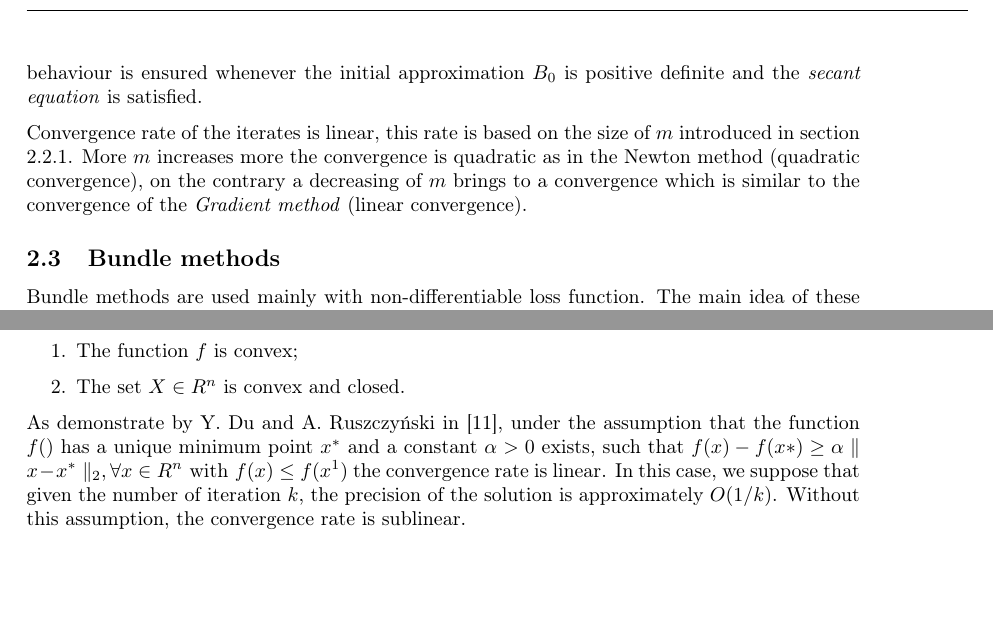
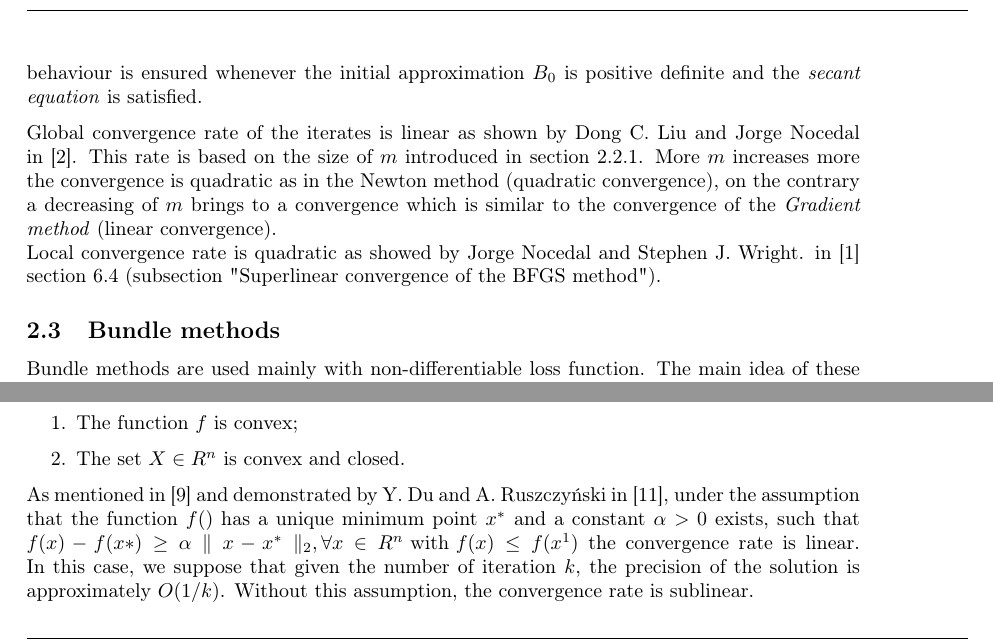
Before and after one commit to FraCorti/CMProject, a LaTeX paper (docs/report/relazione.tex, which reads docs/report/sez/method.tex): two parts of pages 9 and 10 of 13, joined at a grey line, cut so that both start at the same text, the shorter picture padded with empty space. Compiled offline with pdfLaTeX.

Commit message:
Update section 2.2.3

```diff
--- a/docs/report/sez/method.tex
+++ b/docs/report/sez/method.tex
@@ -243,7 +243,8 @@ my model can be trust inside a small ball $\tau^i$ created around the point wher
 But, as shown in \cite{numerical} section 6.1 (subsection "Properties of the BFGS method"),  $B_{k+1}$ will be positive definite whenever $H_{k}$ is positive definite. We need to respect the \textit{secant equation} sez. \ref{secant-equation} so the updating formula of $B_{k+1}$ is well defined and therefore $H_{k+1}$ is positive definite. This behaviour
 is ensured whenever the initial approximation $B_{0}$ is positive definite and the \textit{secant equation} is satisfied.
 
-Convergence rate of the iterates is linear, this rate is based on the size of $m$ introduced in section \ref{L-BFGS}. More $m$ increases more the convergence is quadratic as in the Newton method (quadratic convergence), on the contrary a decreasing of $m$ brings to a convergence which is similar to the convergence of the \textit{Gradient method} (linear convergence).
+Global convergence rate of the iterates is linear as shown by Dong C. Liu and Jorge Nocedal in \cite{PaperL-BFQS}. This rate is based on the size of $m$ introduced in section \ref{L-BFGS}. More $m$ increases more the convergence is quadratic as in the Newton method (quadratic convergence), on the contrary a decreasing of $m$ brings to a convergence which is similar to the convergence of the \textit{Gradient method} (linear convergence). \\
+Local convergence rate is quadratic as showed by Jorge Nocedal and Stephen J. Wright. in \cite{numerical} section 6.4 (subsection "Superlinear convergence of the BFGS method").
 
 
 \subsection{Bundle methods}
@@ -329,7 +330,7 @@ The convergence of the \textit{Bundle method} is guarantee under specific assump
 	\item The set $X \in R^n$ is convex and closed.
 \end{enumerate}
 
-As demonstrate by Y. Du and A. Ruszczyński in \cite{CBM}, under the assumption that the function $f()$ has a unique minimum point $x^*$ and a constant $\alpha>0$ exists, such that $f(x)-f(x*)\geq \alpha \parallel x-x^*\parallel_{2},\forall x \in R^n \textnormal{ with } f(x)\leq f(x^1)$ the convergence rate is linear. In this case, we suppose that given the number of iteration $k$, the precision of the solution is approximately $O(1/k)$. Without this assumption, the convergence rate is sublinear.
+As mentioned in \cite{PaperBM} and demonstrated by Y. Du and A. Ruszczyński in \cite{CBM}, under the assumption that the function $f()$ has a unique minimum point $x^*$ and a constant $\alpha>0$ exists, such that $f(x)-f(x*)\geq \alpha \parallel x-x^*\parallel_{2},\forall x \in R^n \textnormal{ with } f(x)\leq f(x^1)$ the convergence rate is linear. In this case, we suppose that given the number of iteration $k$, the precision of the solution is approximately $O(1/k)$. Without this assumption, the convergence rate is sublinear.
 
 The convergence theorem is not applicable on our case, because our loss function is not convex. We think that this would be relevant in general in practice, but due to the \textit{ Lipschitz continuity} of our loss function we think that the method can converge. \\
 We observe that there exist different Bundle method algorithm for non-convex function optimization, as showed in \cite{NCBM} by Dominikus Noll. At the time being, we are not able to implement and further analyze the previously cite paper.
```
Also changed, not shown: docs/report/sez/conclusions.tex (+1 -1 lines).
